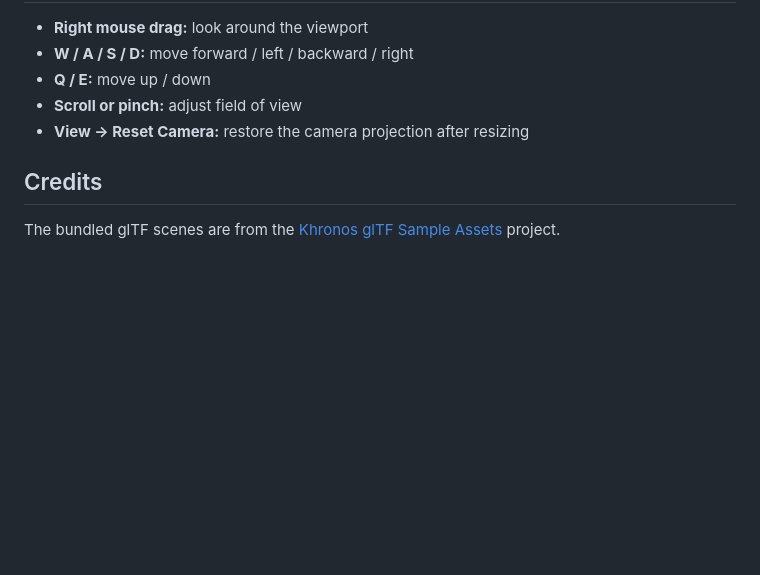
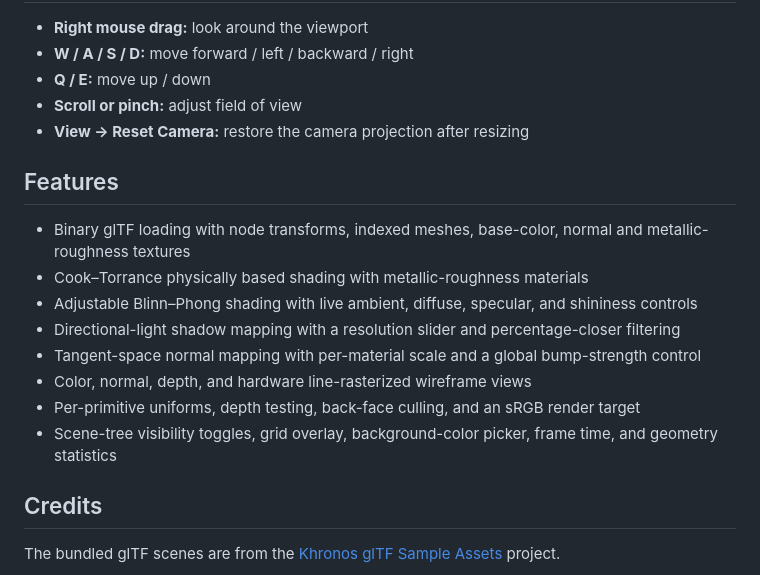
Before and after one commit to asinghka/oxygen-renderer, a Markdown page: README.md, the part around the change. Drawn GitHub-style; blank space fills up the shorter version.

```diff
--- a/README.md
+++ b/README.md
@@ -65,6 +65,19 @@ Use **File → Load file…** to open a binary glTF (`.glb`) scene. Sample scene
 - **Scroll or pinch:** adjust field of view
 - **View → Reset Camera:** restore the camera projection after resizing
 
+## Features
+
+- Binary glTF loading with node transforms, indexed meshes, base-color, normal and
+  metallic-roughness textures
+- Cook–Torrance physically based shading with metallic-roughness materials
+- Adjustable Blinn–Phong shading with live ambient, diffuse, specular, and shininess controls
+- Directional-light shadow mapping with a resolution slider and percentage-closer filtering
+- Tangent-space normal mapping with per-material scale and a global bump-strength control
+- Color, normal, depth, and hardware line-rasterized wireframe views
+- Per-primitive uniforms, depth testing, back-face culling, and an sRGB render target
+- Scene-tree visibility toggles, grid overlay, background-color picker, frame time, and geometry
+  statistics
+
 ## Credits
 
 The bundled glTF scenes are from the [Khronos glTF Sample Assets](https://github.khronos.org/glTF-Assets/) project.
```
